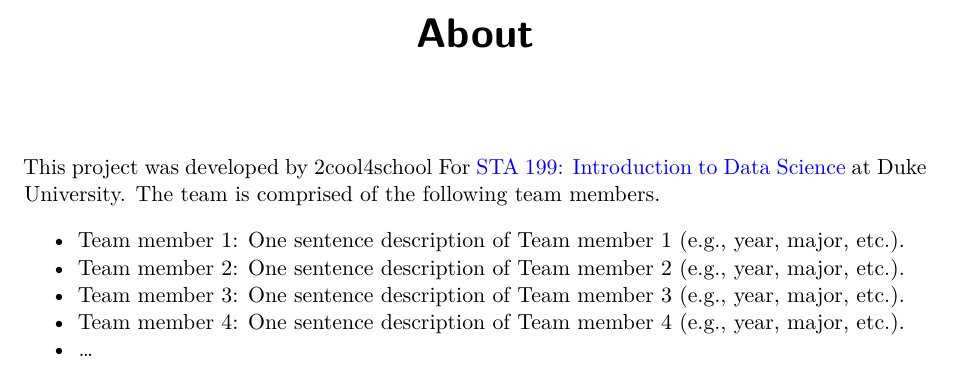
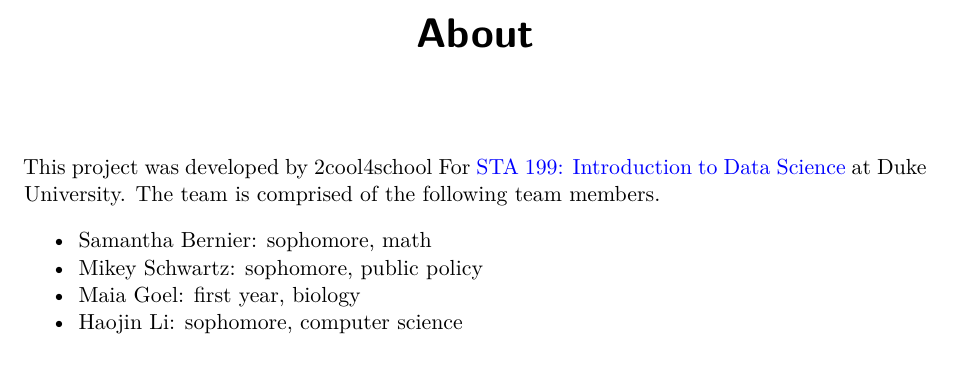
Before and after one commit to declan-haojin/niche-college-ranking-analysis, a Quarto document (about.qmd): part of the page, cut so that both start at the same text. Rendered offline with R 4.5, knitr and Pandoc in place of Quarto, then LaTeX, with nearby package versions.

Commit message:
changed all 4 team members

```diff
--- a/about.qmd
+++ b/about.qmd
@@ -6,8 +6,7 @@ editor: visual
 
 This project was developed by 2cool4school For [STA 199: Introduction to Data Science](https://sta199-f22-1.github.io/) at Duke University. The team is comprised of the following team members.
 
--   Team member 1: One sentence description of Team member 1 (e.g., year, major, etc.).
--   Team member 2: One sentence description of Team member 2 (e.g., year, major, etc.).
--   Team member 3: One sentence description of Team member 3 (e.g., year, major, etc.).
--   Team member 4: One sentence description of Team member 4 (e.g., year, major, etc.).
--   ...
+-   Samantha Bernier: sophomore, math
+-   Mikey Schwartz: sophomore, public policy
+-   Maia Goel: first year, biology
+-   Haojin Li: sophomore, computer science
```
Also changed, not shown: 1 other file.
